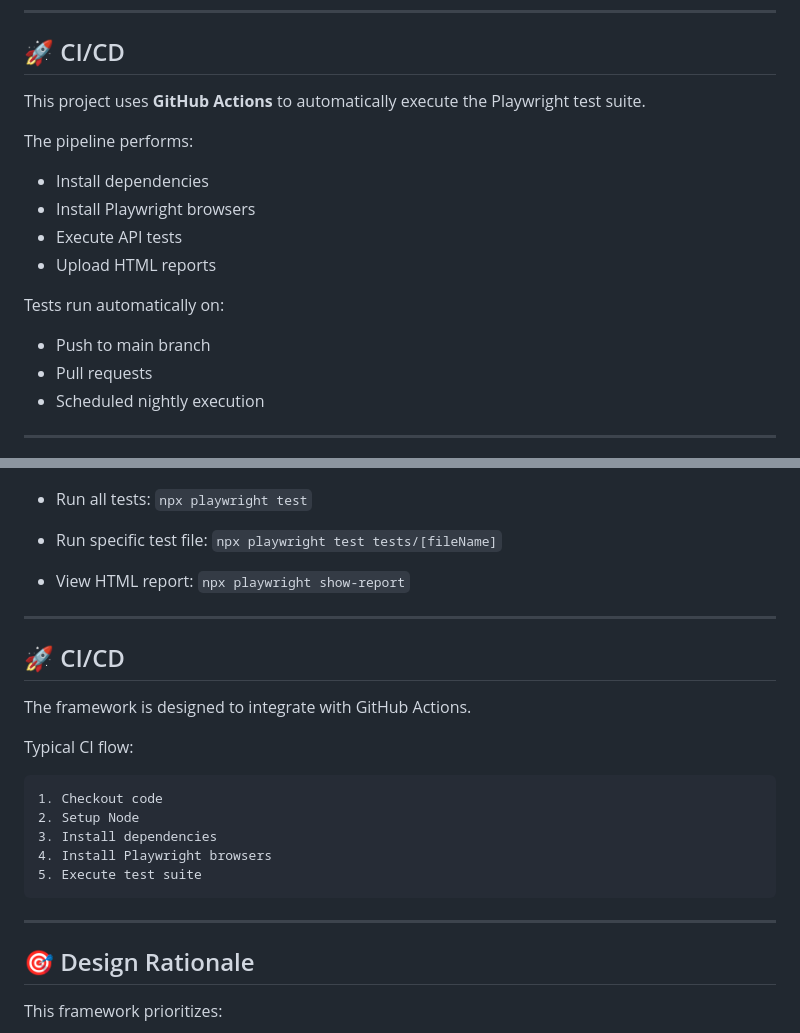
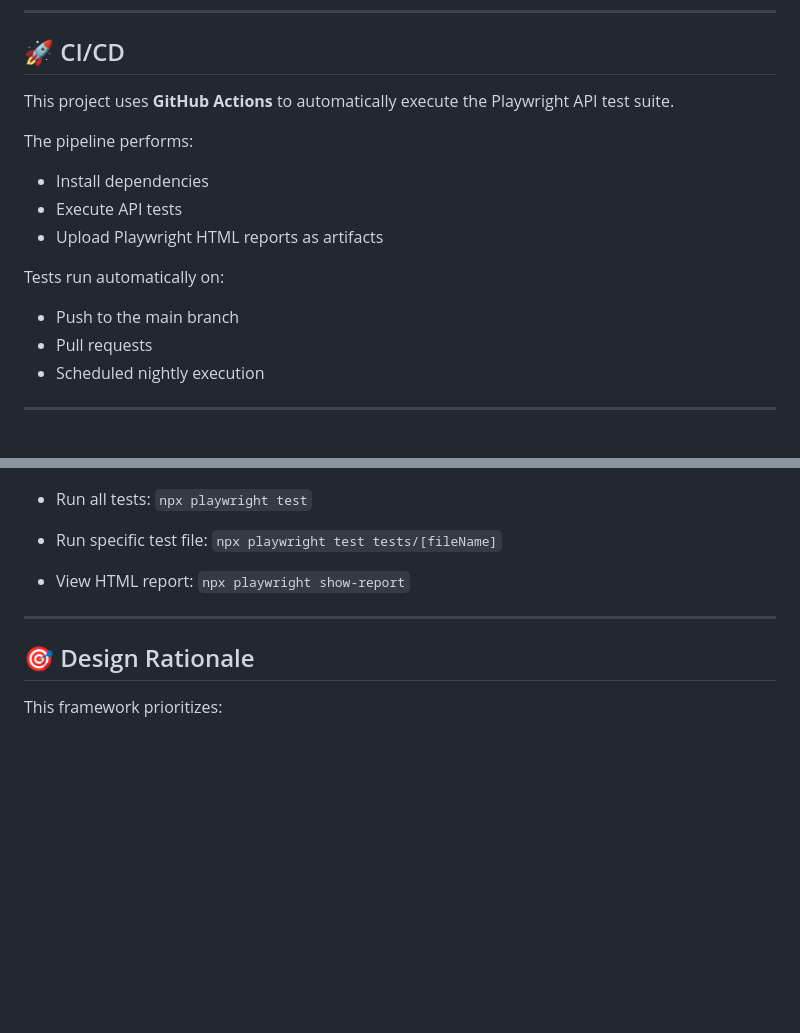
Before and after one commit to kajalkiran2/playwright-api-framework-showcase, a Markdown page: README.md, 2 parts joined by grey strips. Drawn GitHub-style; blank space fills up the shorter version.

Commit message:
fix(readMe): ReadMe file

```diff
--- a/README.md
+++ b/README.md
@@ -59,17 +59,16 @@ This separation ensures:
 
 ## 🚀 CI/CD
 
-This project uses **GitHub Actions** to automatically execute the Playwright test suite.
+This project uses **GitHub Actions** to automatically execute the Playwright API test suite.
 
 The pipeline performs:
 
 - Install dependencies
-- Install Playwright browsers
 - Execute API tests
-- Upload HTML reports
+- Upload Playwright HTML reports as artifacts
 
 Tests run automatically on:
-- Push to main branch
+- Push to the main branch
 - Pull requests
 - Scheduled nightly execution
 
@@ -152,20 +151,6 @@ Verify:
 
 ---
 
-## 🚀 CI/CD
-
-The framework is designed to integrate with GitHub Actions.
-
-Typical CI flow:
-
-    1. Checkout code
-    2. Setup Node
-    3. Install dependencies
-    4. Install Playwright browsers
-    5. Execute test suite
-
----
-
 ## 🎯 Design Rationale
 
 This framework prioritizes:
```
